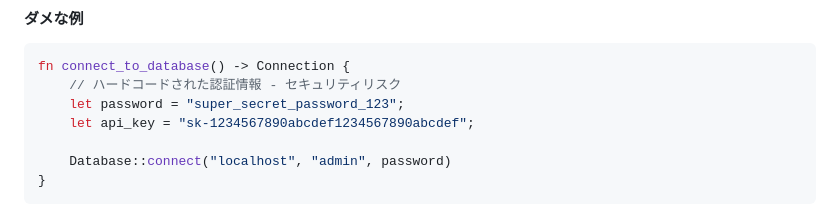
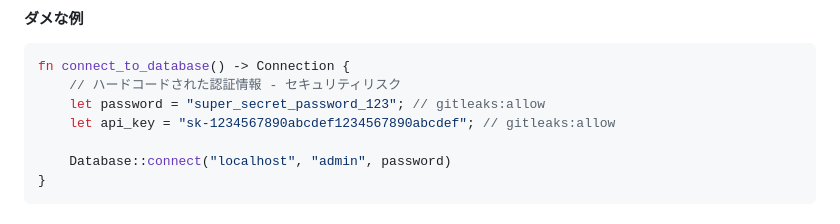
Before and after one commit to naa0yama/boilerplate-rust, a Markdown page: ast-rules/_rules.md, the part around the change. Rendered like a GitHub page.

Commit message:
fix(ast-rules): add gitleaks:allow to example credential strings
Example credentials in ast-grep rule documentation triggered gitleaks
secret-scanning false positives. Add inline suppression comments.

````diff
--- a/ast-rules/_rules.md
+++ b/ast-rules/_rules.md
@@ -177,8 +177,8 @@ async fn load_config() -> Result<Config, Error> {
 ```rust
 fn connect_to_database() -> Connection {
     // ハードコードされた認証情報 - セキュリティリスク
-    let password = "super_secret_password_123";
-    let api_key = "sk-1234567890abcdef1234567890abcdef";
+    let password = "super_secret_password_123"; // gitleaks:allow
+    let api_key = "sk-1234567890abcdef1234567890abcdef"; // gitleaks:allow
 
     Database::connect("localhost", "admin", password)
 }
````
